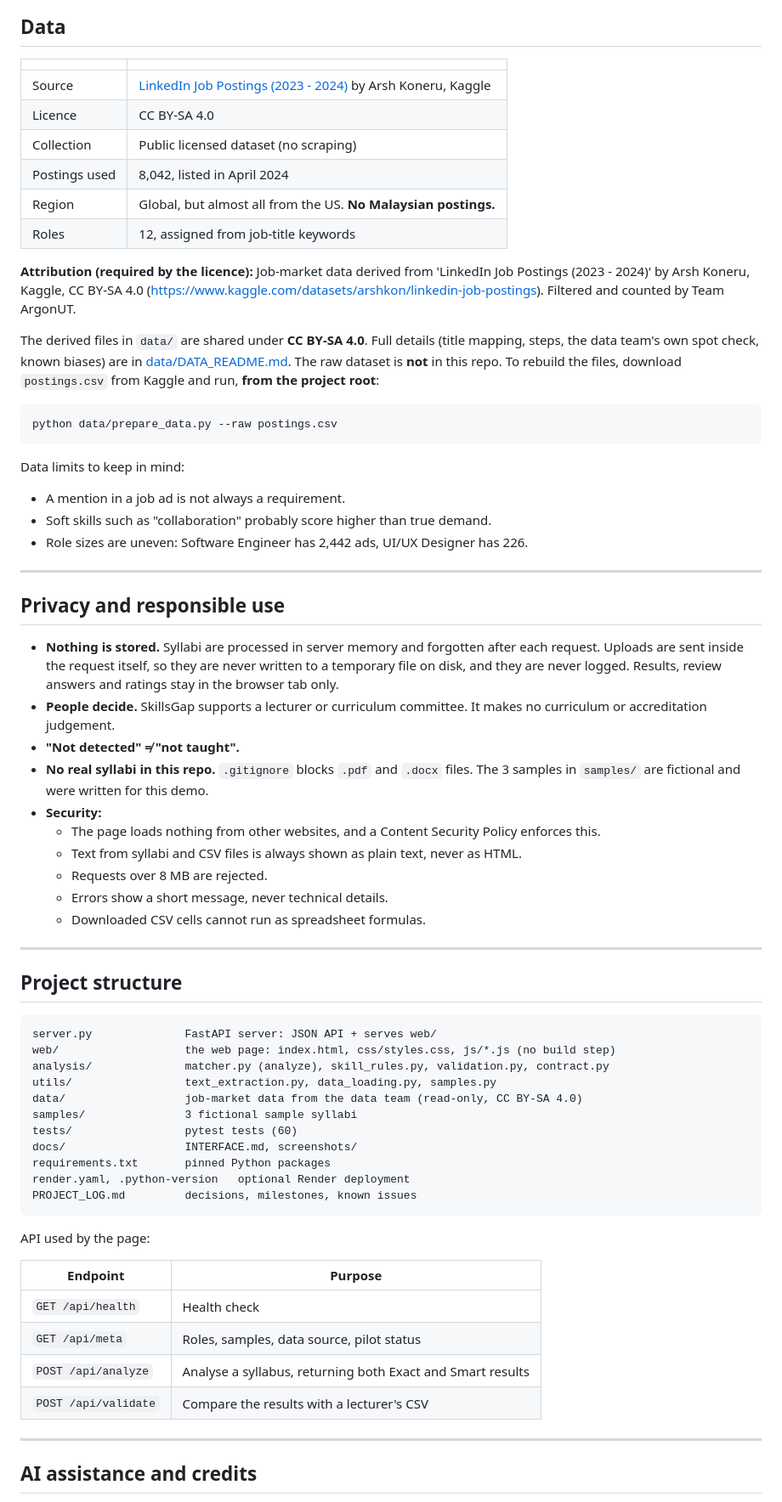
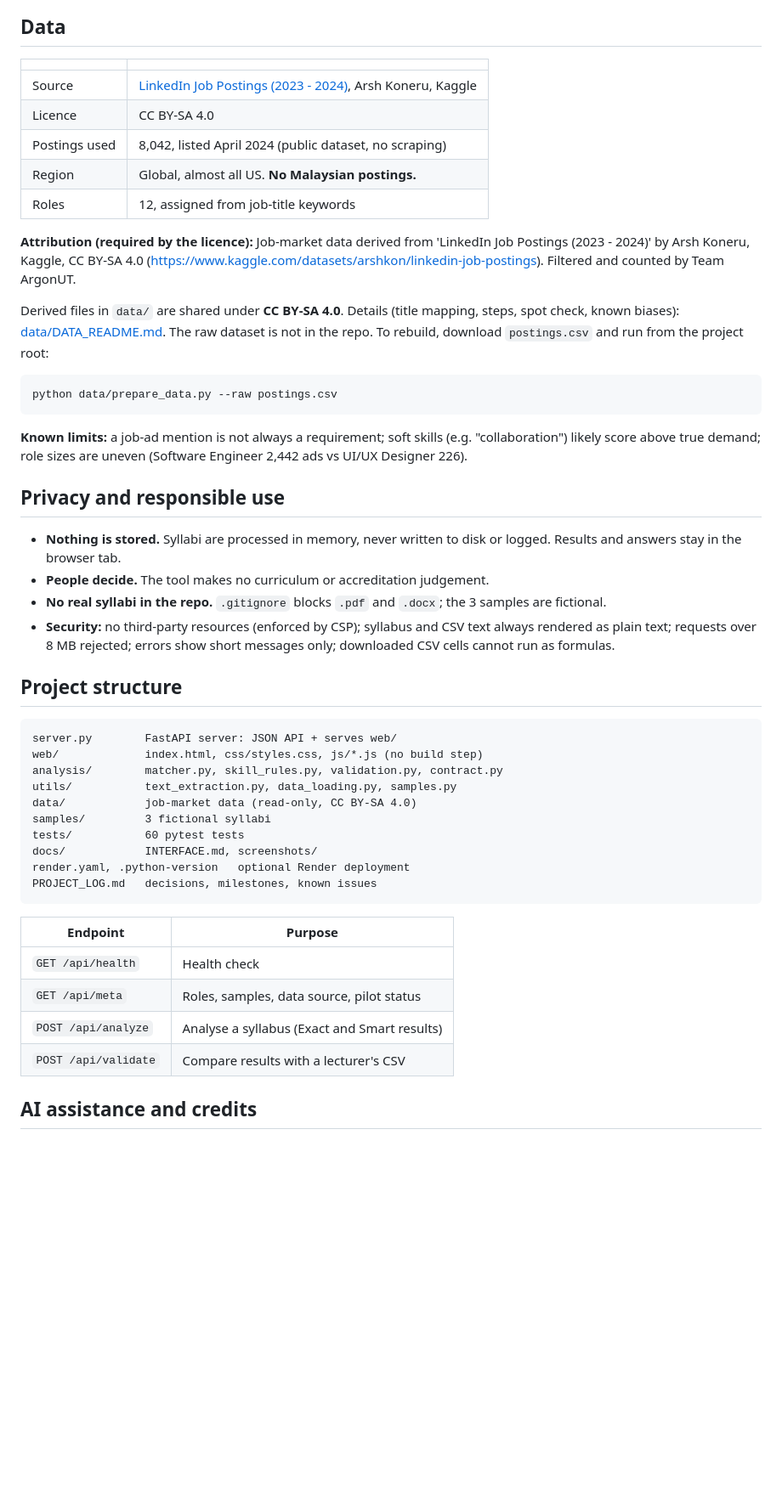
Before and after one commit to Kyle0215/SkillsGap, a Markdown page: README.md, the part around one of its changes. Shown at 85% size. Drawn GitHub-style; blank space fills up the shorter version.

````diff
--- a/README.md
+++ b/README.md
@@ -178,69 +97,50 @@ If fewer than 10 skills are compared, the page warns that the sample is too smal
 
 | | |
 |---|---|
-| Source | [LinkedIn Job Postings (2023 - 2024)](https://www.kaggle.com/datasets/arshkon/linkedin-job-postings) by Arsh Koneru, Kaggle |
+| Source | [LinkedIn Job Postings (2023 - 2024)](https://www.kaggle.com/datasets/arshkon/linkedin-job-postings), Arsh Koneru, Kaggle |
 | Licence | CC BY-SA 4.0 |
-| Collection | Public licensed dataset (no scraping) |
-| Postings used | 8,042, listed in April 2024 |
-| Region | Global, but almost all from the US. **No Malaysian postings.** |
+| Postings used | 8,042, listed April 2024 (public dataset, no scraping) |
+| Region | Global, almost all US. **No Malaysian postings.** |
 | Roles | 12, assigned from job-title keywords |
 
 **Attribution (required by the licence):** Job-market data derived from 'LinkedIn Job Postings (2023 - 2024)' by Arsh Koneru, Kaggle, CC BY-SA 4.0 (https://www.kaggle.com/datasets/arshkon/linkedin-job-postings). Filtered and counted by Team ArgonUT.
 
-The derived files in `data/` are shared under **CC BY-SA 4.0**. Full details (title mapping, steps, the data team's own spot check, known biases) are in [data/DATA_README.md](data/DATA_README.md). The raw dataset is **not** in this repo. To rebuild the files, download `postings.csv` from Kaggle and run, **from the project root**:
+Derived files in `data/` are shared under **CC BY-SA 4.0**. Details (title mapping, steps, spot check, known biases): [data/DATA_README.md](data/DATA_README.md). The raw dataset is not in the repo. To rebuild, download `postings.csv` and run from the project root:
 
 ```powershell
 python data/prepare_data.py --raw postings.csv
 ```
 
-Data limits to keep in mind:
-- A mention in a job ad is not always a requirement.
-- Soft skills such as "collaboration" probably score higher than true demand.
-- Role sizes are uneven: Software Engineer has 2,442 ads, UI/UX Designer has 226.
-
----
+**Known limits:** a job-ad mention is not always a requirement; soft skills (e.g. "collaboration") likely score above true demand; role sizes are uneven (Software Engineer 2,442 ads vs UI/UX Designer 226).
 
 ## Privacy and responsible use
 
-- **Nothing is stored.** Syllabi are processed in server memory and forgotten after each request. Uploads are sent inside the request itself, so they are never written to a temporary file on disk, and they are never logged. Results, review answers and ratings stay in the browser tab only.
-- **People decide.** SkillsGap supports a lecturer or curriculum committee. It makes no curriculum or accreditation judgement.
-- **"Not detected" ≠ "not taught".**
-- **No real syllabi in this repo.** `.gitignore` blocks `.pdf` and `.docx` files. The 3 samples in `samples/` are fictional and were written for this demo.
-- **Security:**
-  - The page loads nothing from other websites, and a Content Security Policy enforces this.
-  - Text from syllabi and CSV files is always shown as plain text, never as HTML.
-  - Requests over 8 MB are rejected.
-  - Errors show a short message, never technical details.
-  - Downloaded CSV cells cannot run as spreadsheet formulas.
-
----
+- **Nothing is stored.** Syllabi are processed in memory, never written to disk or logged. Results and answers stay in the browser tab.
+- **People decide.** The tool makes no curriculum or accreditation judgement.
+- **No real syllabi in the repo.** `.gitignore` blocks `.pdf` and `.docx`; the 3 samples are fictional.
+- **Security:** no third-party resources (enforced by CSP); syllabus and CSV text always rendered as plain text; requests over 8 MB rejected; errors show short messages only; downloaded CSV cells cannot run as formulas.
 
 ## Project structure
 
 ```
-server.py              FastAPI server: JSON API + serves web/
-web/                   the web page: index.html, css/styles.css, js/*.js (no build step)
-analysis/              matcher.py (analyze), skill_rules.py, validation.py, contract.py
-utils/                 text_extraction.py, data_loading.py, samples.py
-data/                  job-market data from the data team (read-only, CC BY-SA 4.0)
-samples/               3 fictional sample syllabi
-tests/                 pytest tests (60)
-docs/                  INTERFACE.md, screenshots/
-requirements.txt       pinned Python packages
+server.py        FastAPI server: JSON API + serves web/
+web/             index.html, css/styles.css, js/*.js (no build step)
+analysis/        matcher.py, skill_rules.py, validation.py, contract.py
+utils/           text_extraction.py, data_loading.py, samples.py
+data/            job-market data (read-only, CC BY-SA 4.0)
+samples/         3 fictional syllabi
+tests/           60 pytest tests
+docs/            INTERFACE.md, screenshots/
 render.yaml, .python-version   optional Render deployment
-PROJECT_LOG.md         decisions, milestones, known issues
+PROJECT_LOG.md   decisions, milestones, known issues
 ```
-
-API used by the page:
 
 | Endpoint | Purpose |
 |---|---|
 | `GET /api/health` | Health check |
 | `GET /api/meta` | Roles, samples, data source, pilot status |
-| `POST /api/analyze` | Analyse a syllabus, returning both Exact and Smart results |
-| `POST /api/validate` | Compare the results with a lecturer's CSV |
-
----
+| `POST /api/analyze` | Analyse a syllabus (Exact and Smart results) |
+| `POST /api/validate` | Compare results with a lecturer's CSV |
 
 ## AI assistance and credits
 
````
Also changed, not shown: other parts of README.md (+39 -120 lines).
